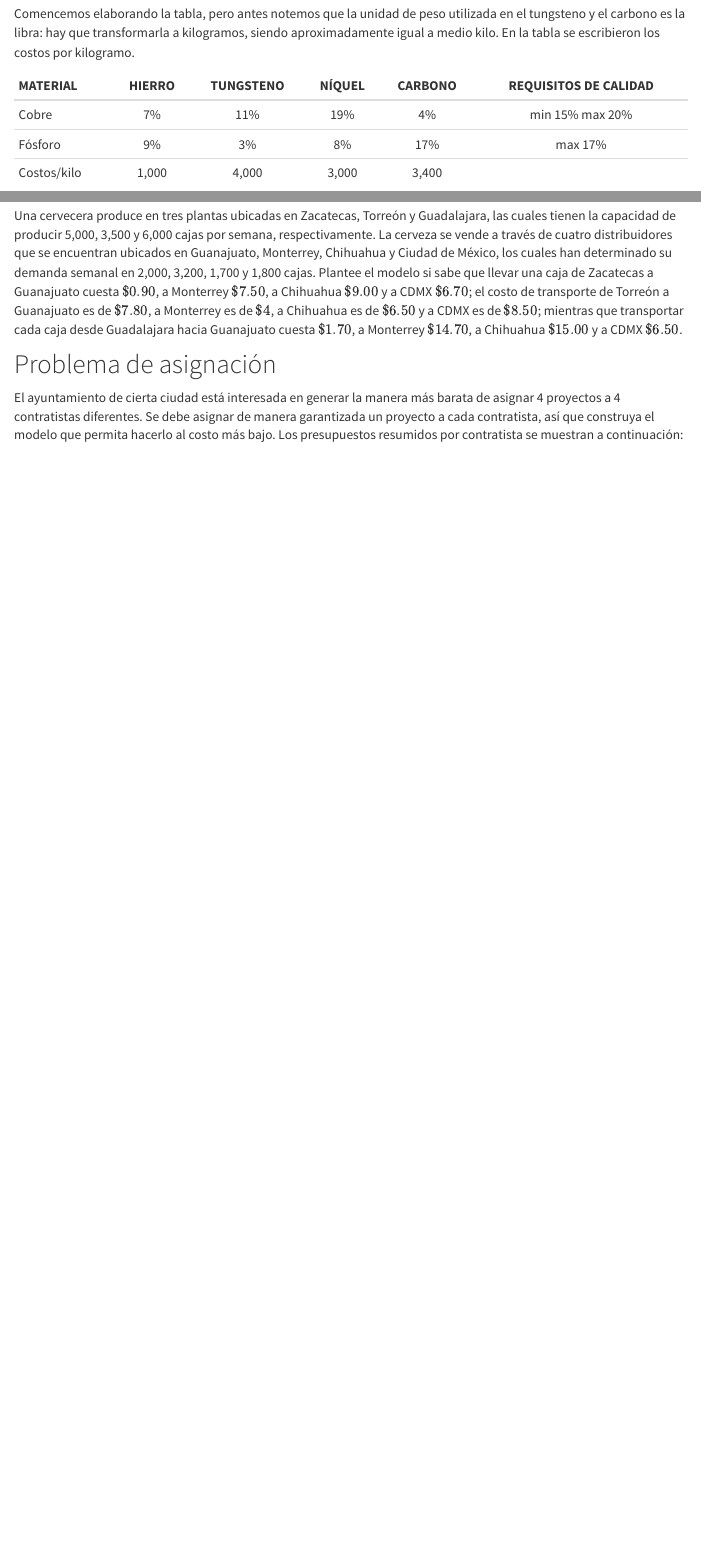
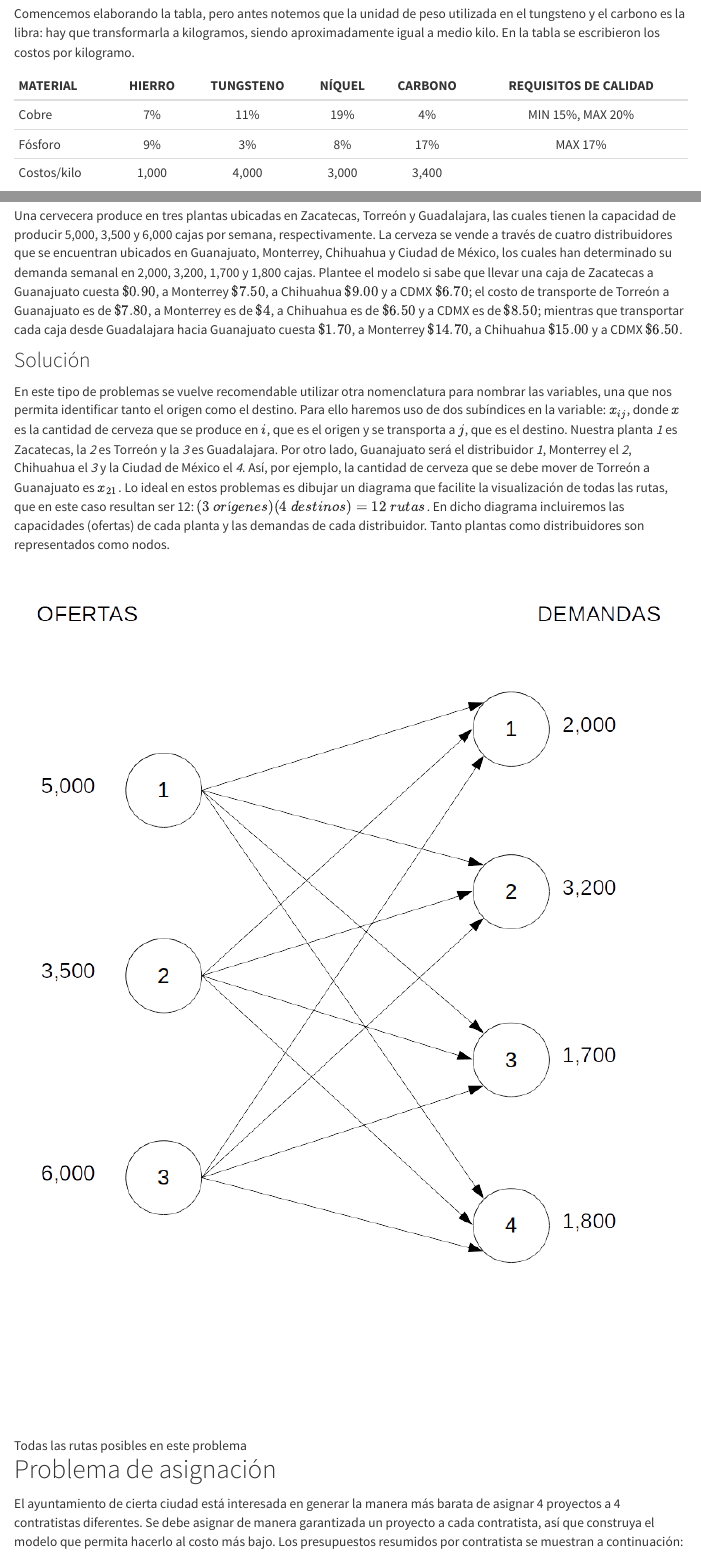
Before and after one commit to LuisEMendoza/OPT1-UVM, an R Markdown document (U2.Rmd): the page in a window 1100 px wide, from 3120 px down, and a second part further down, joined at a grey line. Rendered offline with R 4.5, knitr and Pandoc, with nearby package versions; menus at the side of the page are left out.

Commit message:
Diagramas agregados

```diff
--- a/U2.Rmd
+++ b/U2.Rmd
@@ -131,8 +131,8 @@ Comencemos elaborando la tabla, pero antes notemos que la unidad de peso utiliza
 
 MATERIAL|HIERRO|TUNGSTENO|NÍQUEL|CARBONO|REQUISITOS DE CALIDAD
 :---|:---:|:---:|:---:|:---:|:---:
-Cobre|7%|11%|19%|4%|min 15% max 20%
-Fósforo|9%|3%|8%|17%|max 17%
+Cobre|7%|11%|19%|4%|MIN 15%, MAX 20%
+Fósforo|9%|3%|8%|17%|MAX 17%
 Costos/kilo|1,000|4,000|3,000|3,400
 
 Lo que debemos definir es la cantidad de hierro, tungsteno, níquel y carbono que se debe utilizar Por lo tanto, las variables deben referirse a los kilogramos de estos:
@@ -181,6 +181,11 @@ $$
 ## Problema de distribución
 Una cervecera produce en tres plantas ubicadas en Zacatecas, Torreón y Guadalajara, las cuales tienen la capacidad de producir 5,000, 3,500 y 6,000 cajas por semana, respectivamente. La cerveza se vende a través de cuatro distribuidores que se encuentran ubicados en Guanajuato, Monterrey, Chihuahua y Ciudad de México, los cuales han determinado su demanda semanal en 2,000, 3,200, 1,700 y 1,800 cajas. Plantee el modelo si sabe que llevar una caja de Zacatecas a Guanajuato cuesta $\$0.90$, a Monterrey $\$7.50$, a Chihuahua $\$9.00$ y a CDMX $\$6.70$; el costo de transporte de Torreón a Guanajuato es de $\$7.80$, a Monterrey es de $\$4$, a Chihuahua es de $\$6.50$ y a CDMX es de $\$8.50$; mientras que transportar cada caja desde Guadalajara hacia Guanajuato cuesta $\$1.70$, a Monterrey $\$14.70$, a Chihuahua $\$15.00$ y a CDMX $\$6.50$.
 
+### Solución
+En este tipo de problemas se vuelve recomendable utilizar otra nomenclatura para nombrar las variables, una que nos permita identificar tanto el origen como el destino. Para ello haremos uso de dos subíndices en la variable: $x_{ij}$, donde $x$ es la cantidad de cerveza que se produce en $i$, que es el origen y se transporta a $j$, que es el destino. Nuestra planta _1_ es Zacatecas, la _2_ es Torreón y la _3_ es Guadalajara. Por otro lado, Guanajuato será el distribuidor _1_, Monterrey el _2_, Chihuahua el _3_ y la Ciudad de México el _4_. Así, por ejemplo, la cantidad de cerveza que se debe mover de Torreón a Guanajuato es $x_{21}$. Lo ideal en estos problemas es dibujar un diagrama que facilite la visualización de todas las rutas, que en este caso resultan ser 12: $(3\ orígenes)(4\ destinos)=12\ rutas$. En dicho diagrama incluiremos las capacidades (ofertas) de cada planta y las demandas de cada distribuidor. Tanto plantas como distribuidores son representados como nodos.
+
+![Todas las rutas posibles en este problema](images/018-transporte.png)
+
 ## Problema de asignación
 El ayuntamiento de cierta ciudad está interesada en generar la manera más barata de asignar 4 proyectos a 4 contratistas diferentes. Se debe asignar de manera garantizada un proyecto a cada contratista, así que construya el modelo que permita hacerlo al costo más bajo. Los presupuestos resumidos por contratista se muestran a continuación:
 
```
Also changed, not shown: images/018-transporte.png (added), 2 other files.
